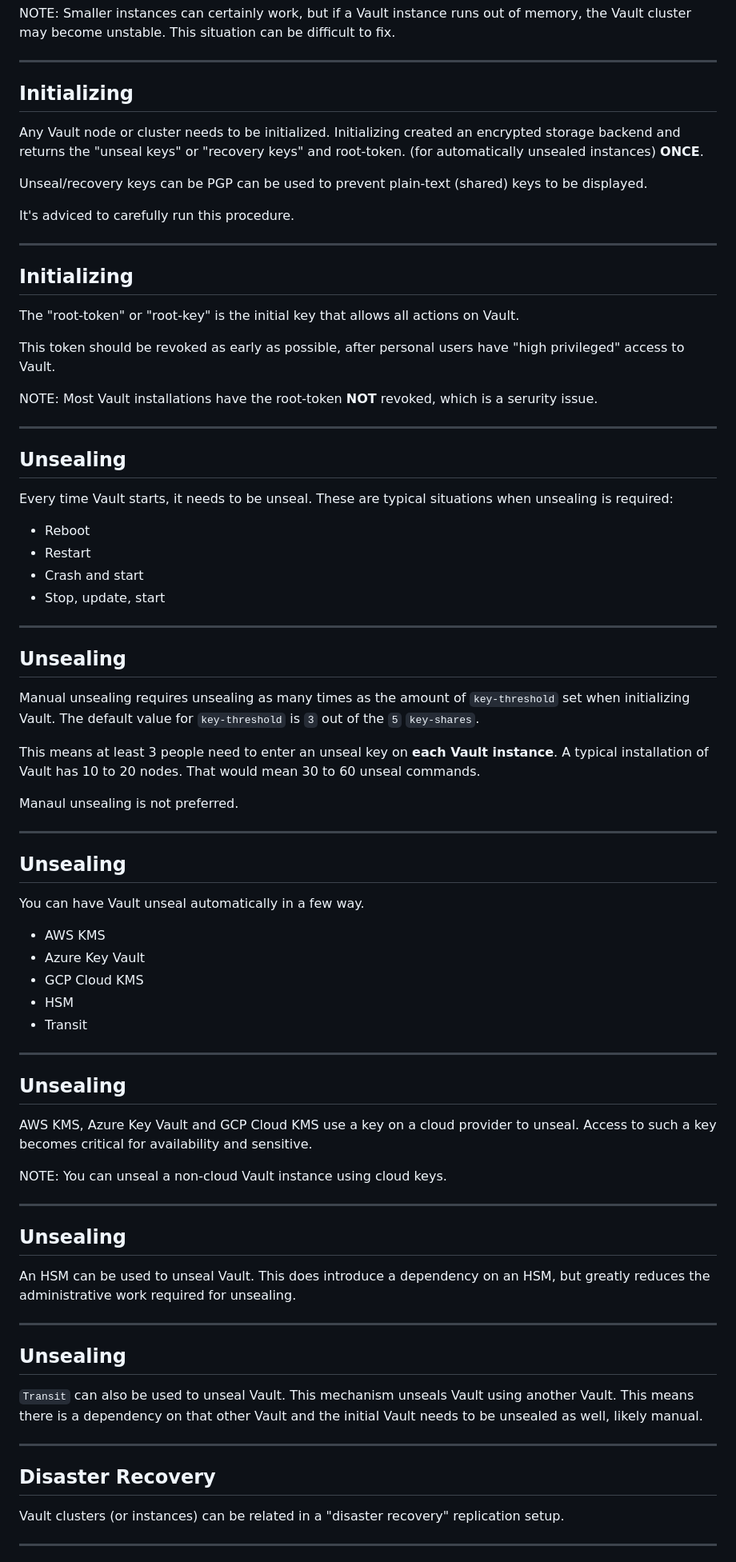
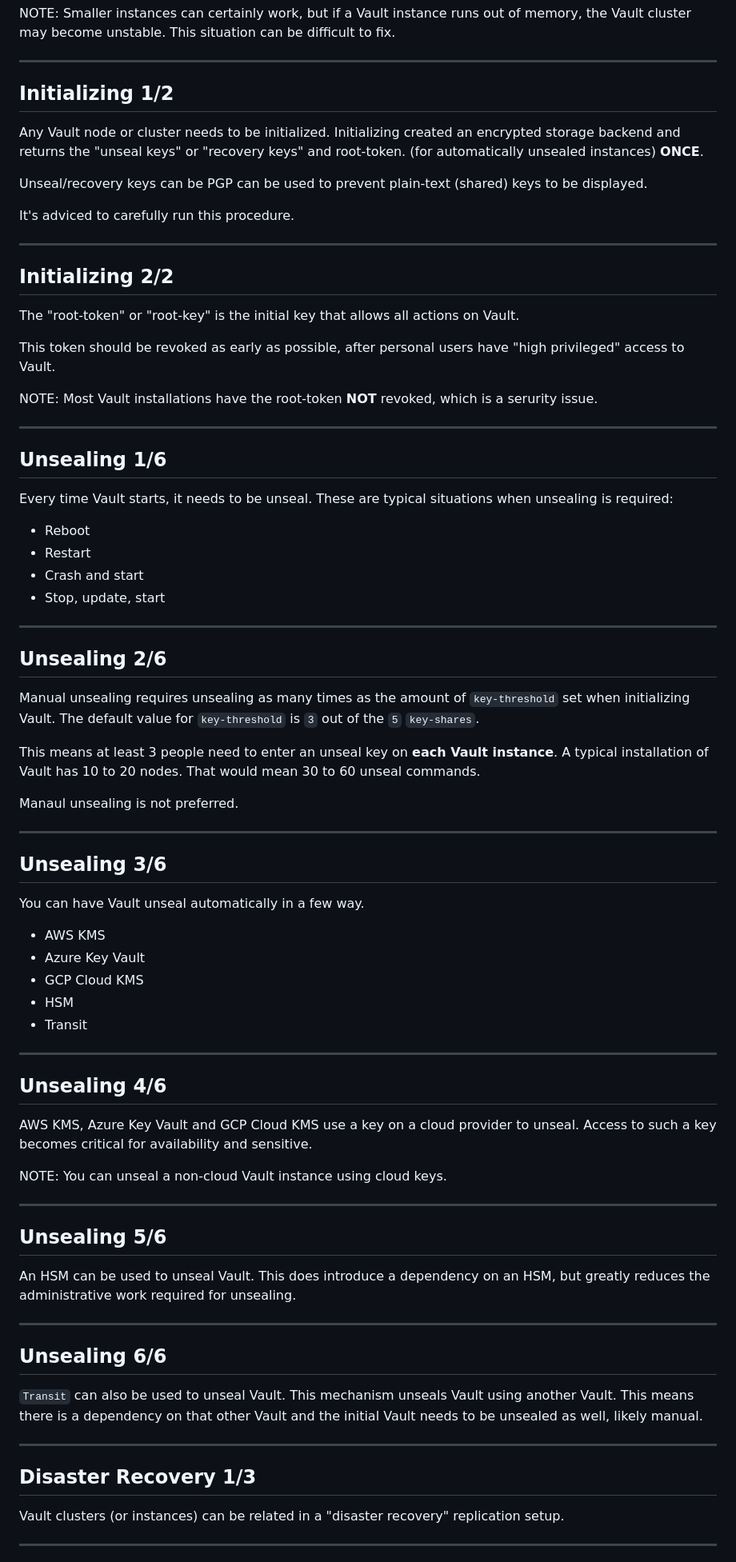
Before and after one commit to adfinis/success-packages, a Markdown page: hashicorp-vault-operations.md, the part around the change printed below. Shown: that part at 80% size. Drawn GitHub-style.

```diff
--- a/hashicorp-vault-operations.md
+++ b/hashicorp-vault-operations.md
@@ -213,7 +214,7 @@ NOTE: Smaller instances can certainly work, but if a Vault instance runs out of
 
 ---
 
-## Initializing
+## Initializing 1/2
 
 Any Vault node or cluster needs to be initialized. Initializing created an encrypted storage backend and returns the "unseal keys" or "recovery keys" and root-token. (for automatically unsealed instances) **ONCE**.
 
@@ -223,7 +224,7 @@ It's adviced to carefully run this procedure.
 
 ----
 
-## Initializing
+## Initializing 2/2
 
 The "root-token" or "root-key" is the initial key that allows all actions on Vault.
 
@@ -233,7 +234,7 @@ NOTE: Most Vault installations have the root-token **NOT** revoked, which is a s
 
 ---
 
-## Unsealing
+## Unsealing 1/6
 
 Every time Vault starts, it needs to be unseal. These are typical situations when unsealing is required:
 
@@ -244,7 +245,7 @@ Every time Vault starts, it needs to be unseal. These are typical situations whe
 
 ----
 
-## Unsealing
+## Unsealing 2/6
 
 Manual unsealing requires unsealing as many times as the amount of `key-threshold` set when initializing Vault. The default value for `key-threshold` is `3` out of the `5` `key-shares`.
 
@@ -254,7 +255,7 @@ Manaul unsealing is not preferred.
 
 ---
 
-## Unsealing
+## Unsealing 3/6
 
 You can have Vault unseal automatically in a few way.
 
@@ -266,7 +267,7 @@ You can have Vault unseal automatically in a few way.
 
 ----
 
-## Unsealing
+## Unsealing 4/6
 
 AWS KMS, Azure Key Vault and GCP Cloud KMS use a key on a cloud provider to unseal. Access to such a key becomes critical for availability and sensitive.
 
@@ -274,19 +275,19 @@ NOTE: You can unseal a non-cloud Vault instance using cloud keys.
 
 ----
 
-## Unsealing
+## Unsealing 5/6
 
 An HSM can be used to unseal Vault. This does introduce a dependency on an HSM, but greatly reduces the administrative work required for unsealing.
 
 ----
 
-## Unsealing
+## Unsealing 6/6
 
 `Transit` can also be used to unseal Vault. This mechanism unseals Vault using another Vault. This means there is a dependency on that other Vault and the initial Vault needs to be unsealed as well, likely manual.
 
 ---
 
-## Disaster Recovery
+## Disaster Recovery 1/3
 
 Vault clusters (or instances) can be related in a "disaster recovery" replication setup.
 
```
Also changed, not shown: other parts of hashicorp-vault-operations.md (+28 -27 lines).
